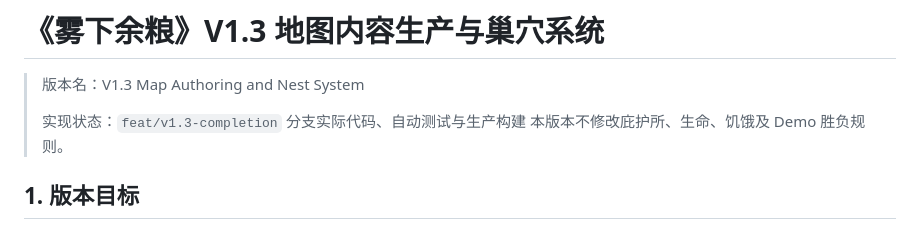
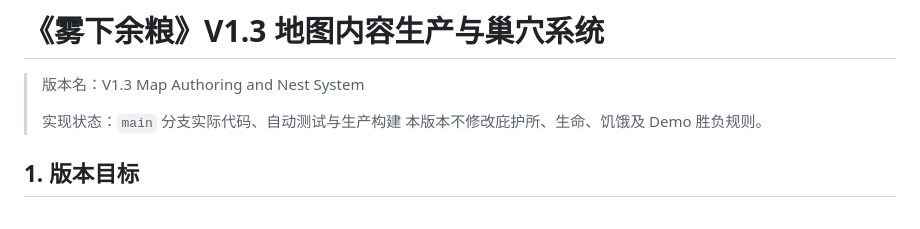
Before and after one commit to Junli-Huang/game_a_try, a Markdown page: docs/design/v1.3-map-authoring-and-nest-system.md, the part around the change. GitHub-like rendering.

```diff
--- a/docs/design/v1.3-map-authoring-and-nest-system.md
+++ b/docs/design/v1.3-map-authoring-and-nest-system.md
@@ -2,7 +2,7 @@
 
 > 版本名：V1.3 Map Authoring and Nest System
 >
-> 实现状态：`feat/v1.3-completion` 分支实际代码、自动测试与生产构建
+> 实现状态：`main` 分支实际代码、自动测试与生产构建
 > 本版本不修改庇护所、生命、饥饿及 Demo 胜负规则。
 
 ## 1. 版本目标
```
Also changed, not shown: docs/design/current-game-status.md (+3 -3 lines).
